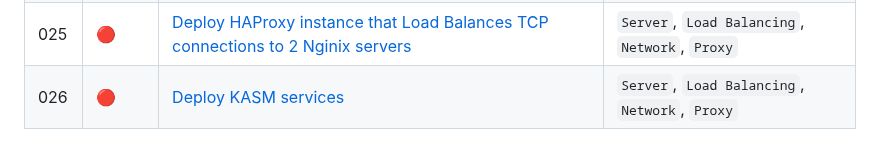
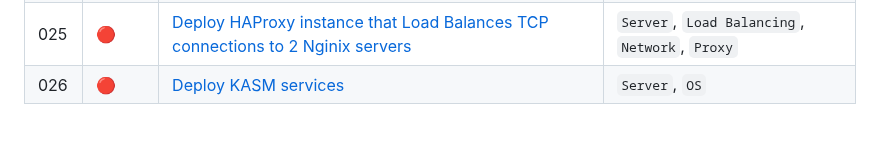
Before and after one commit to Blankscreen-exe/docker-practice, a Markdown page: README.md, the part around one of its changes. GitHub-like rendering.

```diff
--- a/README.md
+++ b/README.md
@@ -44,5 +44,5 @@ You can learn from it as well since I have categorized everything and have writt
 | 023 | <span title="Not Started">🔴</span> | [Run Ubuntu GUI from inside a container]() | `OS`, `GUI` |
 | 024 | <span title="Done">🔵</span>        | [Start a brand new WordPress project with other utilities](./024.%20start%20a%20brand%20new%20wordpress%20project%20with%20other%20utilities/) | `Hosting`, `Wordpress`, `DB Client`, `DB` |
 | 025 | <span title="Not Started">🔴</span> | [Deploy HAProxy instance that Load Balances TCP connections to 2 Nginix servers]() | `Server`, `Load Balancing`, `Network`, `Proxy` |
-| 026 | <span title="Not Started">🔴</span> | [Deploy KASM services]() | `Server`, `Load Balancing`, `Network`, `Proxy` |
+| 026 | <span title="Not Started">🔴</span> | [Deploy KASM services]() | `Server`, `OS` |
 <!--tutorials-table-end-->
```
Also changed, not shown: other parts of README.md (+1 -1 lines).
